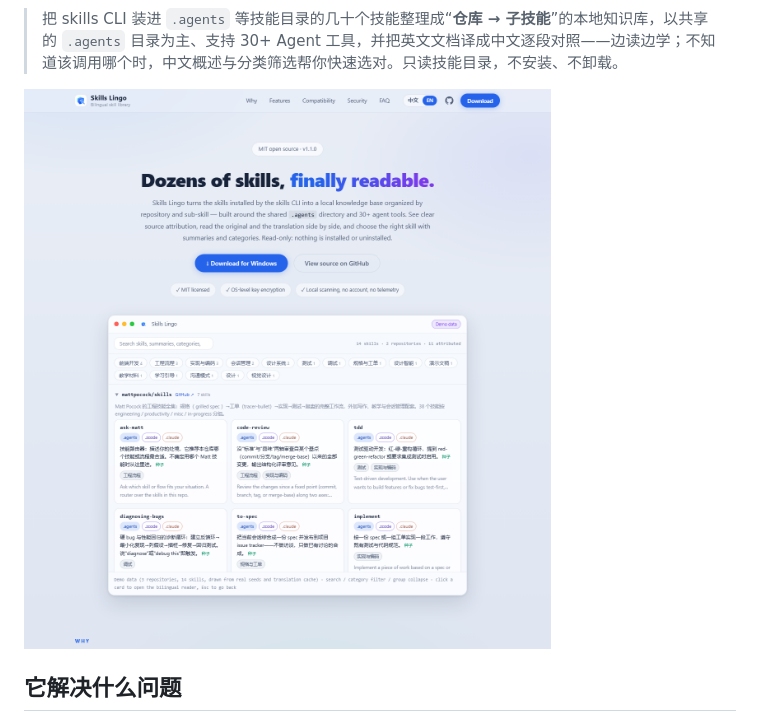
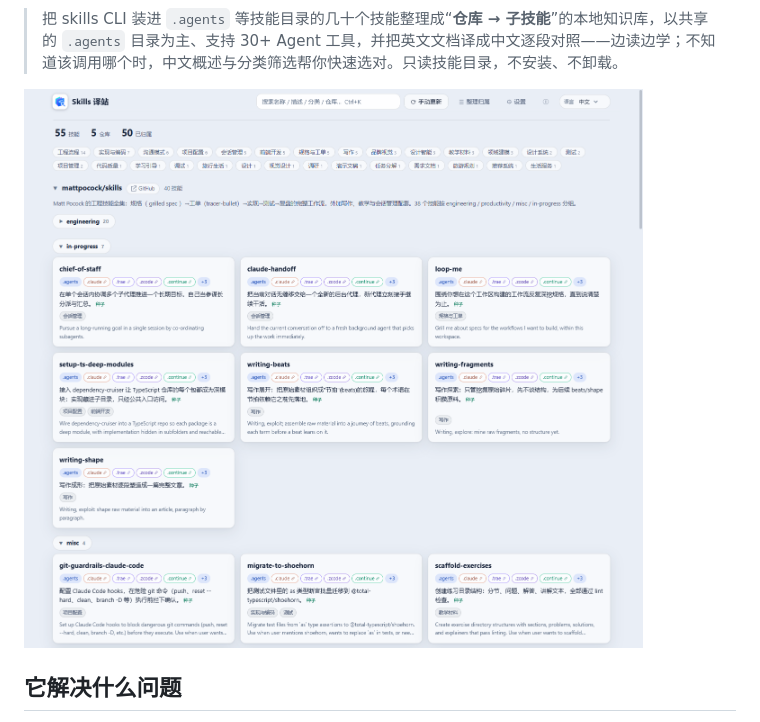
Before and after one commit to TurkeyPro1025/skill_viewer, a Markdown page: README.zh-CN.md, the part around the change printed below. Drawn GitHub-style; pictures changed too: docs/screenshot-zh.png (added), docs/screenshot.png.

```diff
--- a/README.zh-CN.md
+++ b/README.zh-CN.md
@@ -9,7 +8,7 @@
 
 > 把 skills CLI 装进 `.agents` 等技能目录的几十个技能整理成“**仓库 → 子技能**”的本地知识库，以共享的 `.agents` 目录为主、支持 30+ Agent 工具，并把英文文档译成中文逐段对照——边读边学；不知道该调用哪个时，中文概述与分类筛选帮你快速选对。只读技能目录，不安装、不卸载。
 
-![Skills 译站界面（演示数据）](docs/screenshot.png)
+![Skills 译站界面（演示数据）](docs/screenshot-zh.png)
 
 ## 它解决什么问题
 
```
Also changed, not shown: other parts of README.zh-CN.md (+0 -1 lines), README.md (+1 -2 lines).
